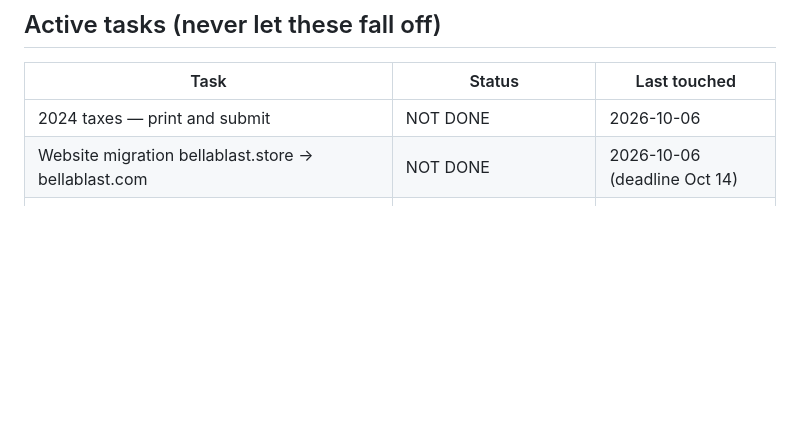
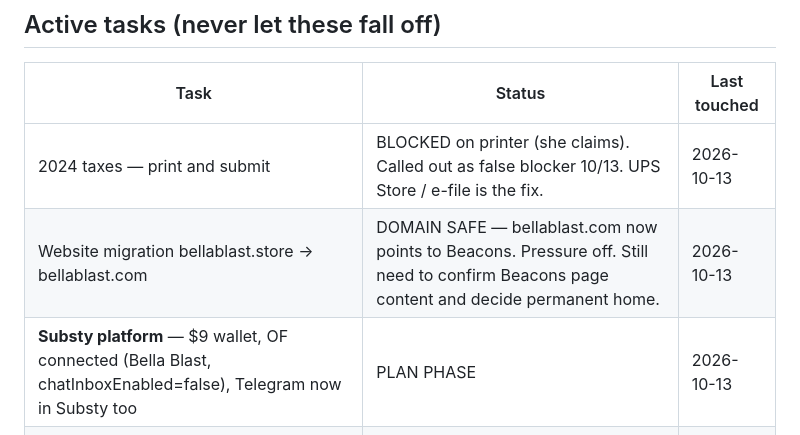
Before and after one commit to abc22192/Claude, a Markdown page: memory/MEMORY.md, the part around the change. Rendered like a GitHub page; blank space fills up the shorter version.

Commit message:
Memory: Substy platform active, website pressure off, taxes blocker reframed
- bellablast.com now parked at Beacons, Oct 14 deadline no longer a fire
- Printer problem called out as false blocker for 2024 taxes
- Substy agency connected (Amanda's agency), OF account verified, Telegram now in Substy

Co-Authored-By: Claude Opus 4.7 <noreply@anthropic.com>
Claude-Session: https://claude.ai/code/session_01LKgsrJQSuErnNtgBH4TYcT

```diff
--- a/memory/MEMORY.md
+++ b/memory/MEMORY.md
@@ -30,8 +30,9 @@ She grew up without validation and guidance. Being heard, remembered, and though
 ## Active tasks (never let these fall off)
 | Task | Status | Last touched |
 |------|--------|-------------|
-| 2024 taxes — print and submit | NOT DONE | 2026-10-06 |
-| Website migration bellablast.store → bellablast.com | NOT DONE | 2026-10-06 (deadline Oct 14) |
+| 2024 taxes — print and submit | BLOCKED on printer (she claims). Called out as false blocker 10/13. UPS Store / e-file is the fix. | 2026-10-13 |
+| Website migration bellablast.store → bellablast.com | DOMAIN SAFE — bellablast.com now points to Beacons. Pressure off. Still need to confirm Beacons page content and decide permanent home. | 2026-10-13 |
+| **Substy platform** — $9 wallet, OF connected (Bella Blast, chatInboxEnabled=false), Telegram now in Substy too | PLAN PHASE | 2026-10-13 |
 | **Bella Blast menu — HTML rebuild** | IN PROGRESS | 2026-10-06 |
 | **Bella Effect Intake form (v1)** | SHIPPED pending share-flip | 2026-10-07 |
 | **Match Game rebuild** (replaces Embeddables build, killed 6/25 for cost) | Not started — queued after intake | 2026-10-07 |
```
